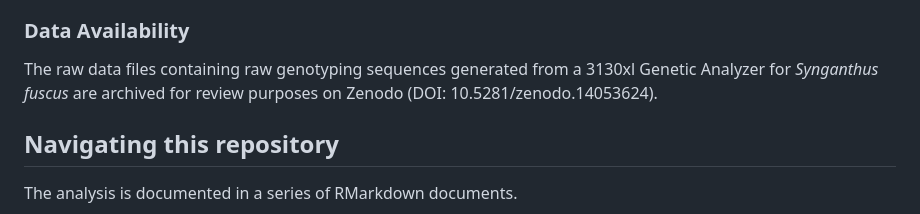
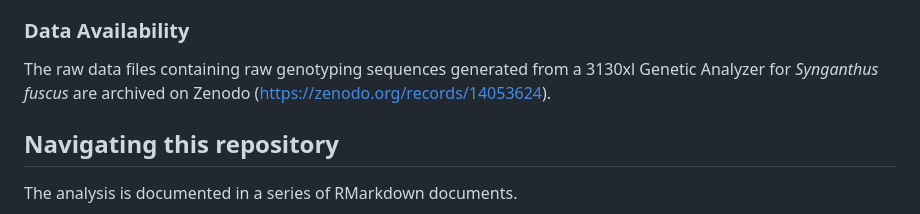
Before and after one commit to flanagan-lab/syngnathus-selection-comp, a Markdown page: README.md, the part around the change. Drawn GitHub-style.

Commit message:
Update README.md
adding zenodo link for data

```diff
--- a/README.md
+++ b/README.md
@@ -18,7 +18,7 @@ The code refers to data that is found in the data/ directory at the top of the r
       - _*_ There will be one male and female .csv file for only two of the three species (`_floridae` and `_fuscus`). _S. scovelli_ does not have a file in this format as the publically accesible dataset already contains information about reproductive fitness and mating success.
 
 ### Data Availability
-The raw data files containing raw genotyping sequences generated from a 3130xl Genetic Analyzer for _Synganthus fuscus_ are archived for review purposes on Zenodo (DOI: 10.5281/zenodo.14053624).
+The raw data files containing raw genotyping sequences generated from a 3130xl Genetic Analyzer for _Synganthus fuscus_ are archived on Zenodo (https://zenodo.org/records/14053624).
 
 ## Navigating this repository
 The analysis is documented in a series of RMarkdown documents.
```
